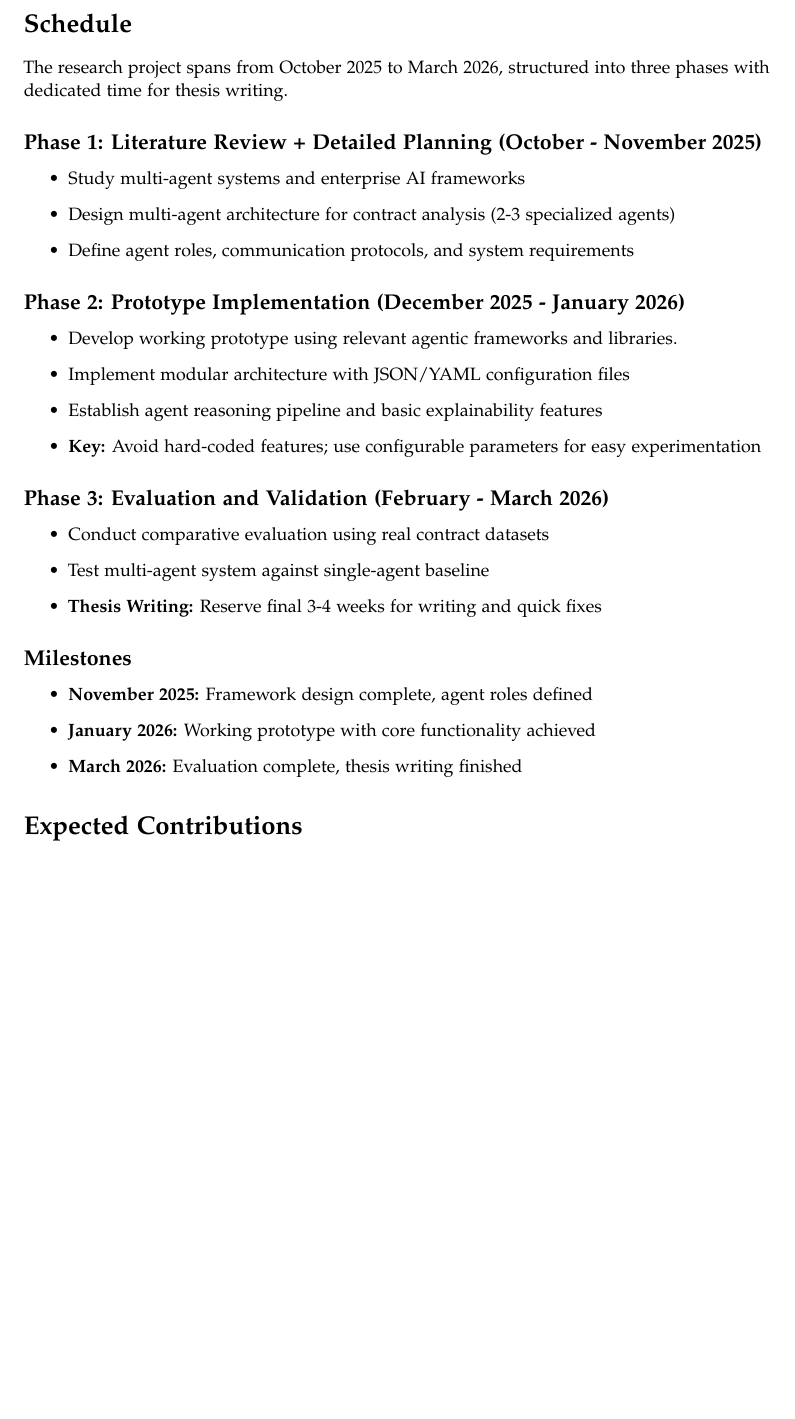
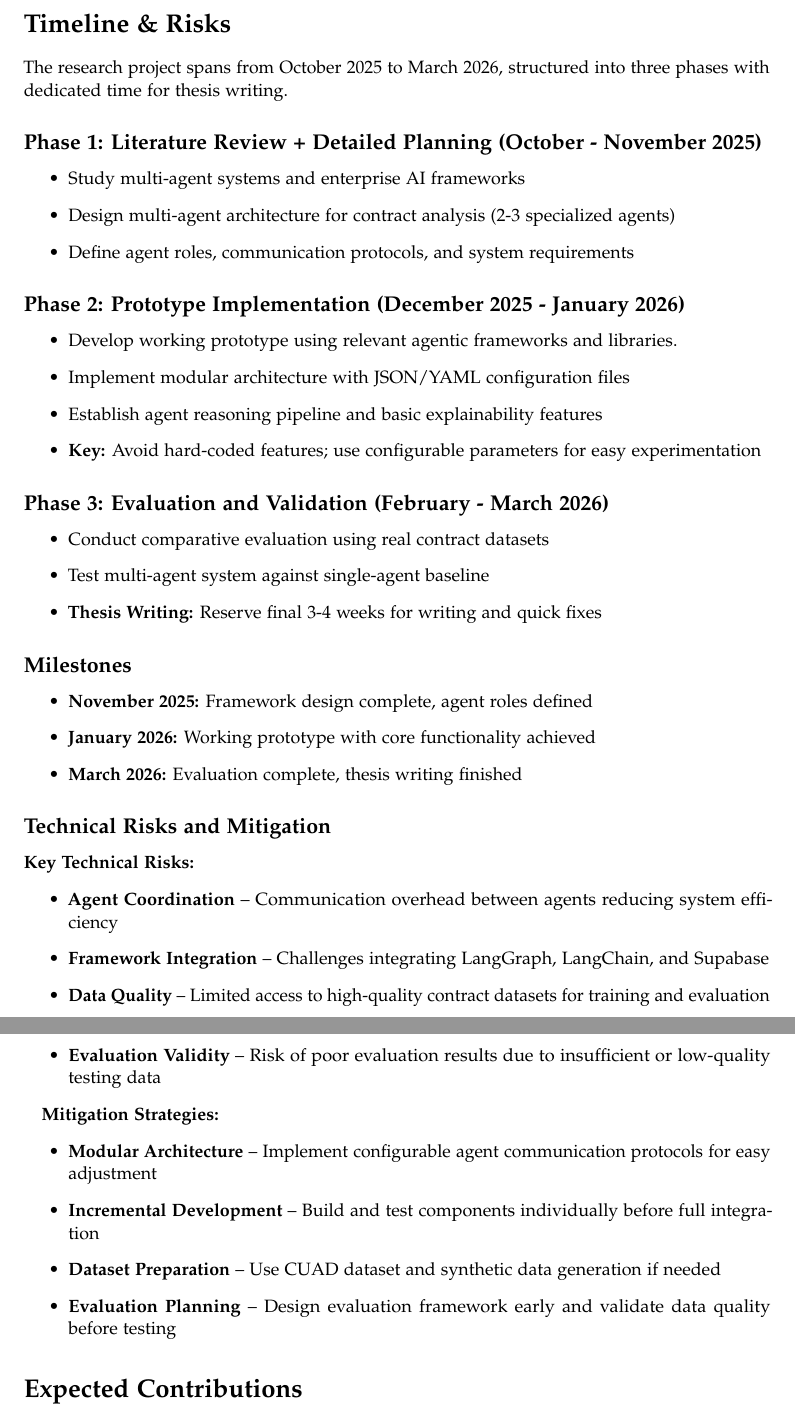
Before and after one commit to TrungNguyen1409/thesis-proposal, a LaTeX book (main.tex, which reads chapters/4_schedule.tex): part of page 4 of 6 before the commit and two parts of pages 4 and 5 of 6 after it, the two joined at a grey line, cut at the place of the change, the shorter picture padded with empty space. Compiled offline with pdfLaTeX.

Commit message:
finalize

```diff
--- a/chapters/4_schedule.tex
+++ b/chapters/4_schedule.tex
@@ -1,6 +1,6 @@
 % !TeX root = ../main.tex
 
-\section{Schedule}\label{section:schedule}
+\section{Timeline \& Risks}\label{section:schedule}
 
 The research project spans from October 2025 to March 2026, structured into three phases with dedicated time for thesis writing.
 
@@ -36,3 +36,21 @@ The research project spans from October 2025 to March 2026, structured into thre
     \item \textbf{January 2026:} Working prototype with core functionality achieved
     \item \textbf{March 2026:} Evaluation complete, thesis writing finished
 \end{itemize}
+
+\subsection{Technical Risks and Mitigation}
+
+\textbf{Key Technical Risks:}
+\begin{itemize}
+    \item \textbf{Agent Coordination} – Communication overhead between agents reducing system efficiency
+    \item \textbf{Framework Integration} – Challenges integrating LangGraph, LangChain, and Supabase
+    \item \textbf{Data Quality} – Limited access to high-quality contract datasets for training and evaluation
+    \item \textbf{Evaluation Validity} – Risk of poor evaluation results due to insufficient or low-quality testing data
+\end{itemize}
+
+\textbf{Mitigation Strategies:}
+\begin{itemize}
+    \item \textbf{Modular Architecture} – Implement configurable agent communication protocols for easy adjustment
+    \item \textbf{Incremental Development} – Build and test components individually before full integration
+    \item \textbf{Dataset Preparation} – Use CUAD dataset and synthetic data generation if needed
+    \item \textbf{Evaluation Planning} – Design evaluation framework early and validate data quality before testing
+\end{itemize}
--- a/main.tex
+++ b/main.tex
@@ -10,12 +10,11 @@
 \newcommand*{\getUniversity}{Technische Universität München}
 \newcommand*{\getFaculty}{Department of Informatics}
 \newcommand*{\getTitle}{Thesis Proposal}
-\newcommand*{\getTitleGer}{Thesis Proposal}
 \newcommand*{\getAuthor}{Trung Nguyen}
 \newcommand*{\getDoctype}{Master's Thesis in Informatics}
-\newcommand*{\getSupervisor}{Prof. Dr. [Supervisor Name]}
-\newcommand*{\getAdvisor}{[Advisor Name]}
-\newcommand*{\getSubmissionDate}{\today}
+\newcommand*{\getSupervisor}{Prof. Dr. Ingo Weber}
+\newcommand*{\getAdvisor}{MS Samed Bayer}
+\newcommand*{\getSubmissionDate}{April 2026}
 \newcommand*{\getSubmissionLocation}{Munich}
 
 \begin{document}
```
Also changed, not shown: pages/title.tex (+1 -1 lines), 1 other file.
